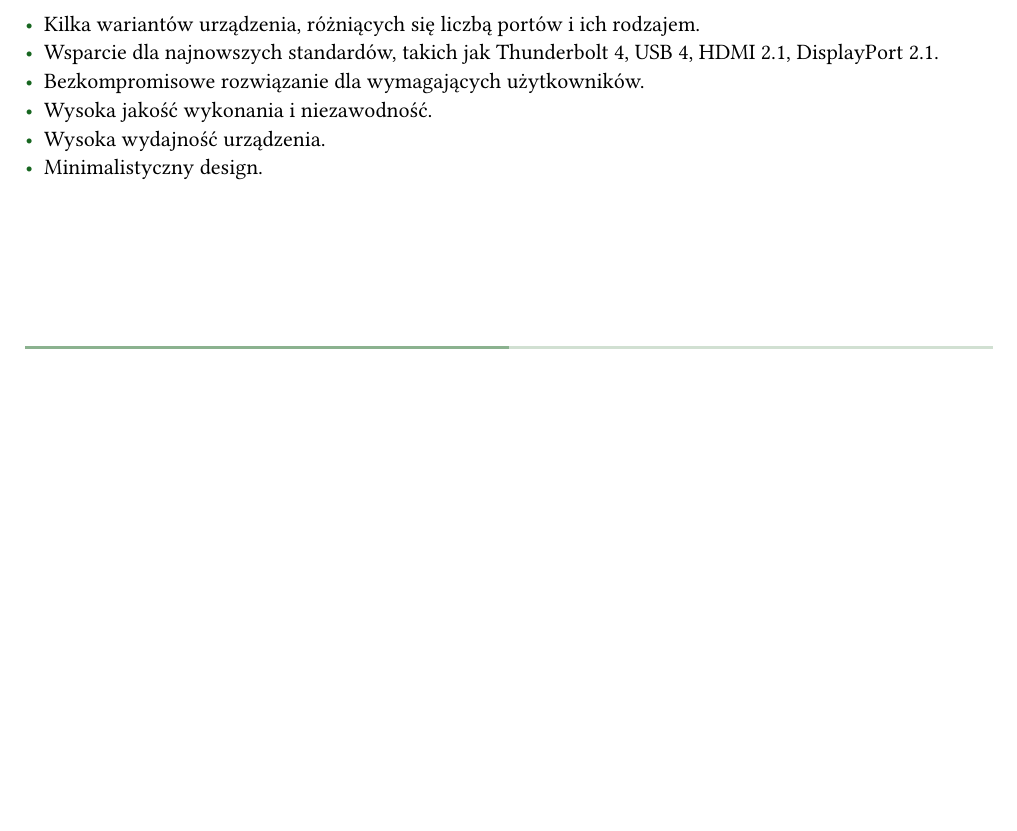
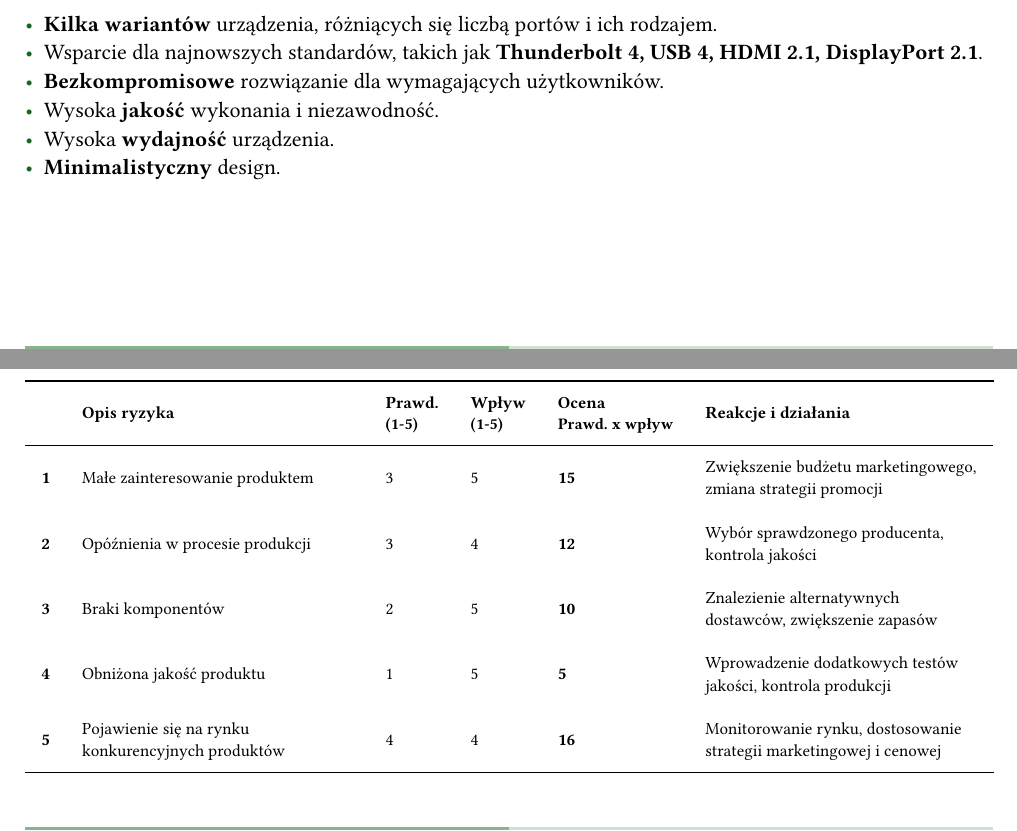
Before and after one commit to Nasus20202/ZFI, a Typst document (prezentacja.typ, which reads raport.typ): part of page 25 of 41 before the commit and two parts of pages 25 and 29 of 42 after it, the two joined at a grey line, cut so that both start at the same text, the shorter picture padded with empty space. The pictures show the PDF file prezentacja.pdf that the author committed with the source.

Commit message:
feat: add risk analysis

```diff
--- a/prezentacja.typ
+++ b/prezentacja.typ
@@ -173,10 +173,10 @@ Według danych udostępnionych przez Główny Urząd Statystyczny, w trzecim kwa
         #pad[
           #text(size: 12pt)[*Mocne strony*]
 
-          - Wszechstronność
-          - Komfort użytkowania
+          - *Wszechstronność*
+          - *Komfort* użytkowania
           - Jedno urządzenie zamiast dwóch
-          - Wysoka jakość wykonania
+          - Wysoka *jakość* wykonania
           - Wysoka wydajność urządzenia
         ]
       ],
@@ -221,12 +221,12 @@ Według danych udostępnionych przez Główny Urząd Statystyczny, w trzecim kwa
 
 == Kompozycja marketingowa - Produkt
 #align(horizon)[
-  - Kilka wariantów urządzenia, różniących się liczbą portów i ich rodzajem.
-  - Wsparcie dla najnowszych standardów, takich jak Thunderbolt 4, USB 4, HDMI 2.1, DisplayPort 2.1.
-  - Bezkompromisowe rozwiązanie dla wymagających użytkowników.
-  - Wysoka jakość wykonania i niezawodność.
-  - Wysoka wydajność urządzenia.
-  - Minimalistyczny design.
+  - *Kilka wariantów* urządzenia, różniących się liczbą portów i ich rodzajem.
+  - Wsparcie dla najnowszych standardów, takich jak *Thunderbolt 4, USB 4, HDMI 2.1, DisplayPort 2.1*.
+  - *Bezkompromisowe* rozwiązanie dla wymagających użytkowników.
+  - Wysoka *jakość* wykonania i niezawodność.
+  - Wysoka *wydajność* urządzenia.
+  - *Minimalistyczny* design.
 ]
 
 == Kompozycja marketingowa - Cena
@@ -254,0 +261 @@ Według danych udostępnionych przez Główny Urząd Statystyczny, w trzecim kwa
+    columns: 6,
@@ -255,3 +265,13 @@ Według danych udostępnionych przez Główny Urząd Statystyczny, w trzecim kwa
+      [], [*Opis ryzyka*], [*Prawd.* \ #text(size: 8pt)[(1-5)]], [*Wpływ* \ #text(size: 8pt)[(1-5)]], [*Ocena* \ #text(size: 8pt)[Prawd. x wpływ]], [*Reakcje i działania*],
+    ),
+    [*1*], [Małe zainteresowanie produktem], [3], [5], [*15*], [Zwiększenie budżetu marketingowego, zmiana strategii promocji],
+    [*2*], [Opóźnienia w procesie produkcji], [3], [4], [*12*], [Wybór sprawdzonego producenta, kontrola jakości],
+    [*3*], [Braki komponentów], [2], [5], [*10*], [Znalezienie alternatywnych dostawców, zwiększenie zapasów],
+    [*4*], [Obniżona jakość produktu], [1], [5], [*5*], [Wprowadzenie dodatkowych testów jakości, kontrola produkcji],
+    [*5*], [Pojawienie się na rynku konkurencyjnych produktów], [4], [4], [*16*], [Monitorowanie rynku, dostosowanie strategii marketingowej i cenowej],
+  )
+]
+
 
 = Kosztorys
 
@@ -380,6 +400,7 @@ Według danych udostępnionych przez Główny Urząd Statystyczny, w trzecim kwa
 == Harmonogram
 
 #align(center + horizon)[
+  #block(breakable: false)[
     #grid(
       columns: 13,
       gutter: 0.5cm,
--- a/raport.typ
+++ b/raport.typ
@@ -33,6 +33,7 @@ Poniższy raport został stworzony w celu analizy i oceny produktu _Work from Ho
 = Generowanie pomysłów
 #grid(
   columns: (2fr, 1fr),
+  gutter: 0.5cm,
   [
 Punktem wyjścia dla opracowania produktu WFH KVM była rosnąca potrzeba wygodnej pracy zdalnej i hybrydowej. Pracownicy coraz częściej korzystają równolegle z dwóch komputerów - służbowego i prywatnego - co rodzi potrzebę szybkiego przełączania się między nimi przy zachowaniu jednego zestawu peryferiów. Zidentyfikowano również potrzebę stworzenia urządzenia klasy premium tworzonego przez lokalnego producenta.
 
@@ -124,10 +125,10 @@ Grupę docelową należy ograniczyć dodatkowo do osób, posiadających, poza s
         #pad[
           #text(size: 15pt)[*Mocne strony*]
 
-          - Wszechstronność
-          - Komfort użytkowania
+          - *Wszechstronność*
+          - *Komfort* użytkowania
           - Jedno urządzenie zamiast dwóch
-          - Wysoka jakość wykonania
+          - Wysoka *jakość* wykonania
           - Wysoka wydajność urządzenia
         ]
       ],
@@ -182,41 +183,40 @@ Grupę docelową należy ograniczyć dodatkowo do osób, posiadających, poza s
         #pad[
           #text(size: 15pt)[*Produkt*]
 
-          - Kilka wariantów urządzenia, różniących się liczbą portów i ich rodzajem.
-          - Wsparcie dla najnowszych standardów, takich jak Thunderbolt 4, USB 4, HDMI 2.1, DisplayPort 2.1.
-          - Bezkompromisowe rozwiązanie dla wymagających użytkowników.
-          - Wysoka jakość wykonania i niezawodność.
-          - Wysoka wydajność urządzenia.
-          - Minimalistyczny design.
+          - *Kilka wariantów* urządzenia, różniących się liczbą portów i ich rodzajem.
+          - Wsparcie dla najnowszych standardów, takich jak *Thunderbolt 4, USB 4, HDMI 2.1, DisplayPort 2.1*.
+          - *Bezkompromisowe* rozwiązanie dla wymagających użytkowników.
+          - Wysoka *jakość* wykonania i niezawodność.
+          - Wysoka *wydajność* urządzenia.
+          - *Minimalistyczny* design.
         ]
       ],
       block(fill: rgb("#c6ebcc"), width: 100%)[
         #pad[
           #text(size: 15pt)[*Cena*]
 
-          - Cena produktu w zależności od wariantu: 999 - 1999 PLN.
-          - Segment premium, droższy niż chińska konkurencja.
-          - Rozwiązanie tańsze niż zakup dwóch osobnych urządzeń.
-
+          - Cena produktu w zależności od wariantu: *999 - 1999 PLN*.
+          - Segment *premium*, droższy niż chińska konkurencja.
+          - Rozwiązanie *tańsze* niż zakup dwóch osobnych urządzeń.
         ]
       ],
       block(fill: rgb("#b1f2e0"), width: 100%)[
         #pad[
           #text(size: 15pt)[*Promocja*]
 
-          - Kampania marketingowa w mediach społecznościowych, np. Linkedin
-          - Współpraca z influencerami w branży IT.
-          - Kampania reklamowa w wyszukiwarkach internetowych.
+          - Kampania marketingowa w *mediach społecznościowych*, np. Linkedin
+          - Współpraca z *influencerami* w branży IT.
+          - Kampania *reklamowa* w wyszukiwarkach internetowych.
           - Program partnerski z dystrybutorami i resellerami IT umożliwi szerokie dotarcie do klientów korporacyjnych.
-          - Przygotowanie materiałów promocyjnych, takich jak filmy instruktażowe i prezentacje produktu.
+          - Przygotowanie *materiałów promocyjnych*, takich jak filmy instruktażowe i prezentacje produktu.
         ]
       ],
       block(fill: rgb("#99fcf7"), width: 100%)[
         #pad[
           #text(size: 15pt)[*Dystrybucja*]
 
-          - Sprzedaż internetowa jako główny kanał dystrybucji.
-          - Własny sklep internetowy oraz współpraca z platformami e-commerce, takimi jak Allegro, Amazon.
+          - Sprzedaż *internetowa* jako główny kanał dystrybucji.
+          - Własny *sklep internetowy* oraz współpraca z *platformami e-commerce*, takimi jak Allegro, Amazon.
           - Docelowo współpraca z detalistami i dystrybutorami IT.
           - Możliwość sprzedaży bezpośredniej do klientów korporacyjnych.
         ]
@@ -226,3 +226,7 @@ Grupę docelową należy ograniczyć dodatkowo do osób, posiadających, poza s
   #v(6cm)
 ]
 
+= Analiza ryzyka
+
+#table(
+  columns: 6,
@@ -229,9 +238,17 @@ Grupę docelową należy ograniczyć dodatkowo do osób, posiadających, poza s
+  [*1*], [Małe zainteresowanie produktem], [3], [5], [*15*], [Zwiększenie budżetu marketingowego, zmiana strategii promocji],
+  [*2*], [Opóźnienia w procesie produkcji], [3], [4], [*12*], [Wybór sprawdzonego producenta, kontrola jakości],
+  [*3*], [Braki komponentów], [2], [5], [*10*], [Znalezienie alternatywnych dostawców, zwiększenie zapasów],
+  [*4*], [Obniżona jakość produktu], [1], [5], [*5*], [Wprowadzenie dodatkowych testów jakości, kontrola produkcji],
+  [*5*], [Pojawienie się na rynku konkurencyjnych produktów], [4], [4], [*16*], [Monitorowanie rynku, dostosowanie strategii marketingowej i cenowej],
+)
+
 = Kosztorys
 
 Produkcja w Azji z kontrolą jakości i testami funkcjonalnymi.
 
 Produkt w standardowej wersji - 1 złącze Thunderbolt 4, 4 złącza USB A 3.2, 2 złącza USB 4, 1 złącze HDMI 2.1 IN & OUT, 2 złącze DisplayPort 2.1 IN & OUT, 1 złącze RJ45, 2 złącza audio (jack 3.5mm), zasilanie Power Delivery 180W, aluminiową obudowę CNC, drewniane wykończenie. Droższe wersje różnią się jedynie liczbą portów i ich rodzajem. Z tego powodu koszt produkcji nie zmienia się znacząco w zależności od wersji.
 
+#pagebreak()
 
 == Szacunkowy koszt jednostkowy wg skali produkcji
 
@@ -316,6 +333,7 @@ Jak można zauważyć, stałe koszty personelu (R&D) zdecydowanie przewyższają
 = Harmonogram wprowadzenia produktu na rynek
 
 #align(center)[
+  #block(breakable: false)[
     #grid(
       columns: 13,
       gutter: 0.5cm,
```
Also changed, not shown: prezentacja.pdf, raport.pdf, prezentacja.typ (44 more changed lines), raport.typ (24 more changed lines). Lines whose indentation alone changed are shown as unchanged.
